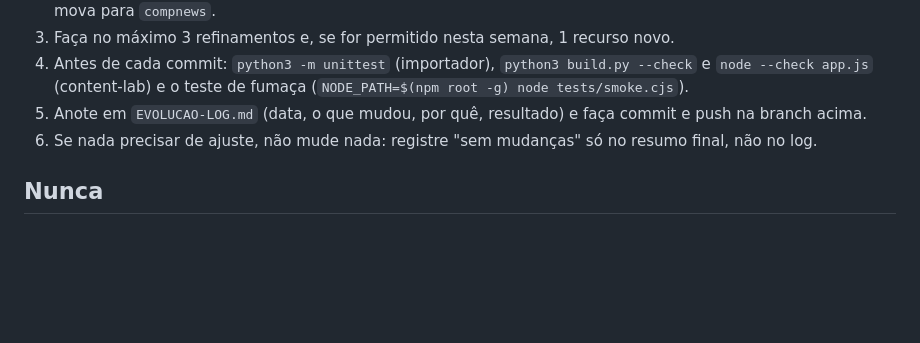
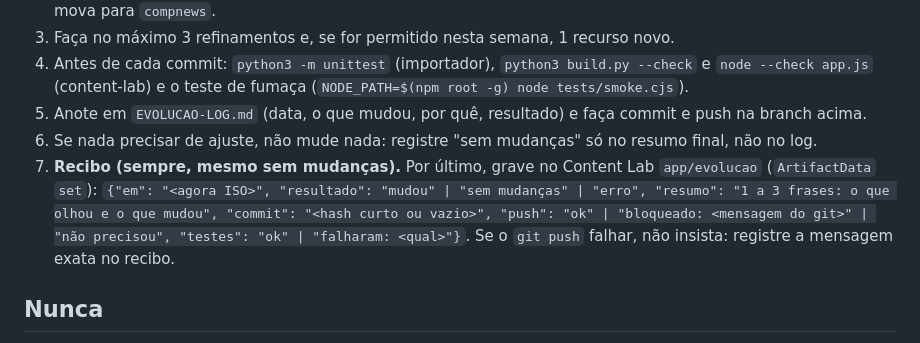
Before and after one commit to carlasampaiox/carlasampaiox, a Markdown page: EVOLUCAO.md, the part around the change. Drawn GitHub-style; blank space fills up the shorter version.

Commit message:
Evolução: recibo de cada execução no Content Lab (app/evolucao)
Co-Authored-By: Claude Opus 5.5 <noreply@anthropic.com>
Claude-Session: https://claude.ai/code/session_01GUzRZiV4pnTuZkiNuAYqyV

```diff
--- a/EVOLUCAO.md
+++ b/EVOLUCAO.md
@@ -28,6 +28,7 @@ Leia antes: `CLAUDE.md`, `content-lab/CLAUDE.md` e `EVOLUCAO-LOG.md` (o que já
 4. Antes de cada commit: `python3 -m unittest` (importador), `python3 build.py --check` e `node --check app.js` (content-lab) e o teste de fumaça (`NODE_PATH=$(npm root -g) node tests/smoke.cjs`).
 5. Anote em `EVOLUCAO-LOG.md` (data, o que mudou, por quê, resultado) e faça commit e push na branch acima.
 6. Se nada precisar de ajuste, não mude nada: registre "sem mudanças" só no resumo final, não no log.
+7. **Recibo (sempre, mesmo sem mudanças).** Por último, grave no Content Lab `app/evolucao` (`ArtifactData` `set`): `{"em": "<agora ISO>", "resultado": "mudou" | "sem mudanças" | "erro", "resumo": "1 a 3 frases: o que olhou e o que mudou", "commit": "<hash curto ou vazio>", "push": "ok" | "bloqueado: <mensagem do git>" | "não precisou", "testes": "ok" | "falharam: <qual>"}`. Se o `git push` falhar, não insista: registre a mensagem exata no recibo.
 
 ## Nunca
 - Chamar ferramentas do vidIQ (créditos são só do botão "Atualizar Instagram").
```
